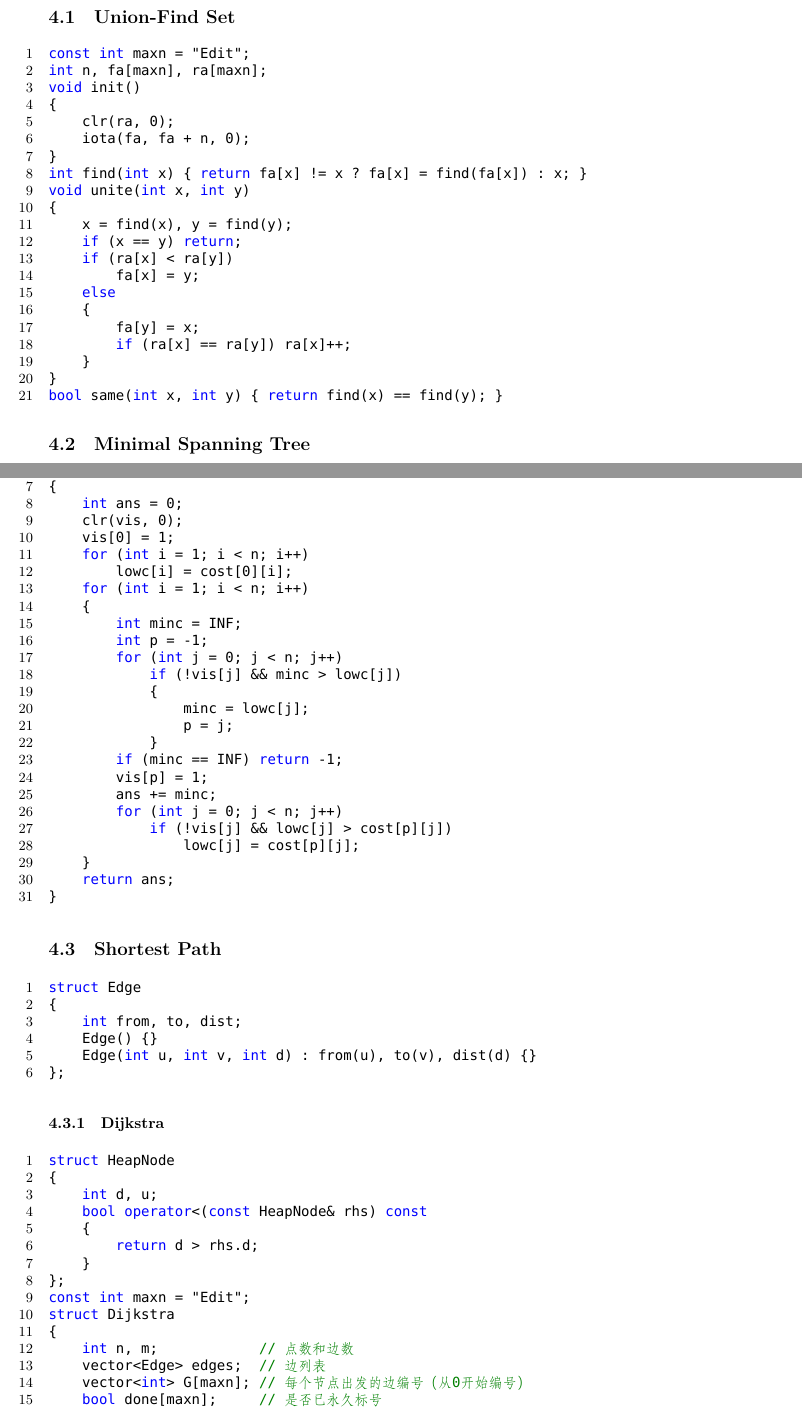
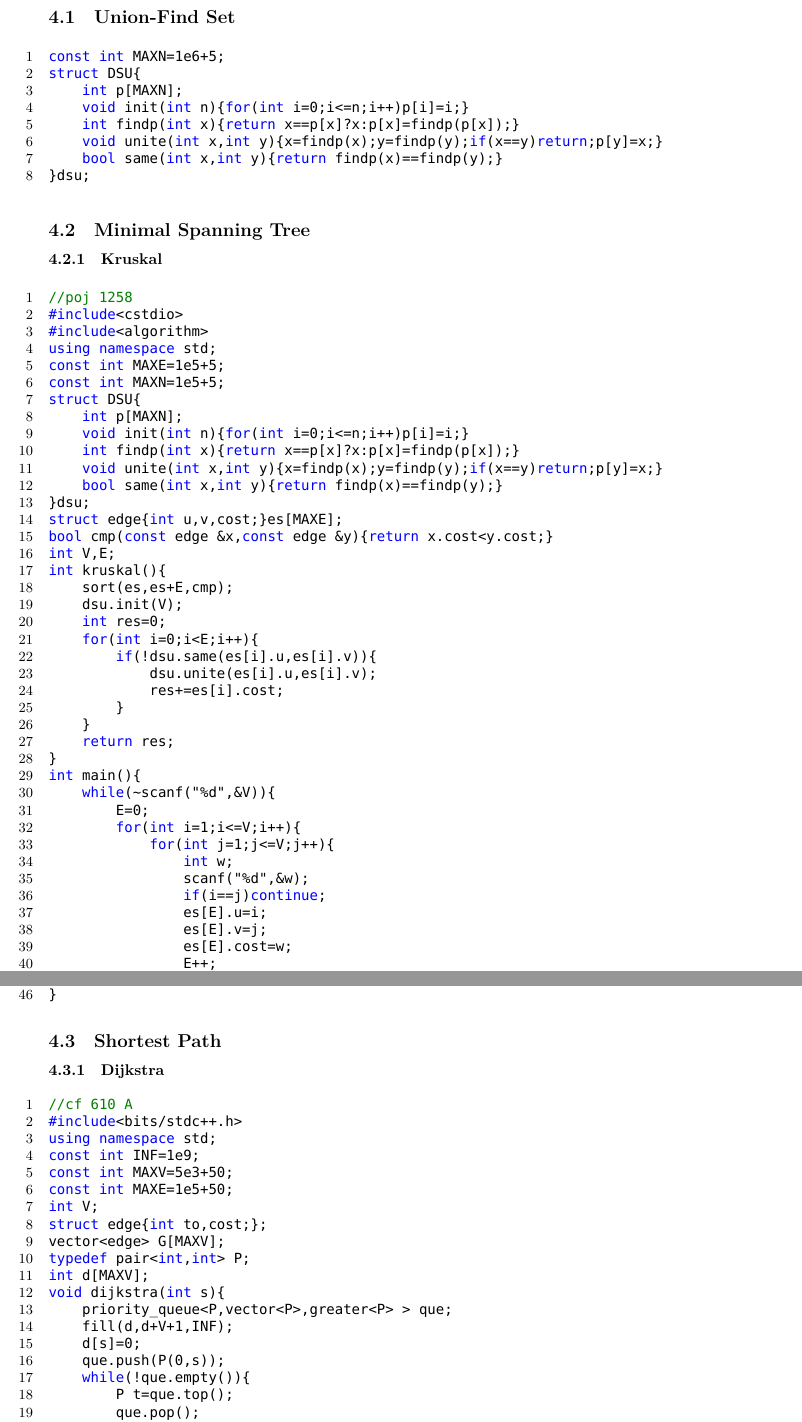
Before and after one commit to superkunn/My-ACM-Template, a LaTeX document (Manaual.tex): two parts of pages 32 and 33 of 65, joined at a grey line, cut so that both start at the same text. Compiled offline with XeLaTeX; a missing font is replaced by an installed copy or a similar font.

Commit message:
update it

```diff
--- a/Manaual.tex
+++ b/Manaual.tex
@@ -1625,27 +1620,14 @@ struct LCT
 \clearpage\section{Graph Theory}
 \subsection{Union-Find Set}
 \begin{lstlisting}
-const int maxn = "Edit";
-int n, fa[maxn], ra[maxn];
-void init()
-{
-    clr(ra, 0);
-    iota(fa, fa + n, 0);
-}
-int find(int x) { return fa[x] != x ? fa[x] = find(fa[x]) : x; }
-void unite(int x, int y)
-{
-    x = find(x), y = find(y);
-    if (x == y) return;
-    if (ra[x] < ra[y])
-        fa[x] = y;
-    else
-    {
-        fa[y] = x;
-        if (ra[x] == ra[y]) ra[x]++;
-    }
-}
-bool same(int x, int y) { return find(x) == find(y); }
+const int MAXN=1e6+5;
+struct DSU{
+    int p[MAXN];
+    void init(int n){for(int i=0;i<=n;i++)p[i]=i;}
+    int findp(int x){return x==p[x]?x:p[x]=findp(p[x]);}
+    void unite(int x,int y){x=findp(x);y=findp(y);if(x==y)return;p[y]=x;}
+    bool same(int x,int y){return findp(x)==findp(y);}
+}dsu;
 \end{lstlisting}
 \subsection{Minimal Spanning Tree}
 \subsubsection{Kruskal}
@@ -1677 +1634,0 @@ int Kruskal(int n)
-\begin{lstlisting}
@@ -1683,53 +1635,71 @@ int lowc[maxn];
-int Prim(int cost[][maxn], int n)
-{
-    int ans = 0;
-    clr(vis, 0);
-    vis[0] = 1;
-    for (int i = 1; i < n; i++)
-        lowc[i] = cost[0][i];
-    for (int i = 1; i < n; i++)
-    {
-        int minc = INF;
-        int p = -1;
-        for (int j = 0; j < n; j++)
-            if (!vis[j] && minc > lowc[j])
-            {
-                minc = lowc[j];
-                p = j;
+//poj 1258
+#include<cstdio>
+#include<algorithm>
+using namespace std;
+const int MAXE=1e5+5;
+const int MAXN=1e5+5;
+struct DSU{
+    int p[MAXN];
+    void init(int n){for(int i=0;i<=n;i++)p[i]=i;}
+    int findp(int x){return x==p[x]?x:p[x]=findp(p[x]);}
+    void unite(int x,int y){x=findp(x);y=findp(y);if(x==y)return;p[y]=x;}
+    bool same(int x,int y){return findp(x)==findp(y);}
+}dsu;
+struct edge{int u,v,cost;}es[MAXE];
+bool cmp(const edge &x,const edge &y){return x.cost<y.cost;}
+int V,E;
+int kruskal(){
+    sort(es,es+E,cmp);
+    dsu.init(V);
+    int res=0;
+    for(int i=0;i<E;i++){
+        if(!dsu.same(es[i].u,es[i].v)){
+            dsu.unite(es[i].u,es[i].v);
+            res+=es[i].cost;
+        }
+    }
+    return res;
+}
+int main(){
+    while(~scanf("%d",&V)){
+        E=0;
+        for(int i=1;i<=V;i++){
+            for(int j=1;j<=V;j++){
+                int w;
+                scanf("%d",&w);
+                if(i==j)continue;
+                es[E].u=i;
+                es[E].v=j;
+                es[E].cost=w;
+                E++;
             }
-        if (minc == INF) return -1;
-        vis[p] = 1;
-        ans += minc;
-        for (int j = 0; j < n; j++)
-            if (!vis[j] && lowc[j] > cost[p][j])
-                lowc[j] = cost[p][j];
-    }
-    return ans;
+        }
+        printf("%d\n",kruskal());
+    }
+    return 0;
 }
 \end{lstlisting}
 \subsection{Shortest Path}
-\begin{lstlisting}
-struct Edge
-{
-    int from, to, dist;
-    Edge() {}
-    Edge(int u, int v, int d) : from(u), to(v), dist(d) {}
-};\end{lstlisting}
 \subsubsection{Dijkstra}
 \begin{lstlisting}
-struct HeapNode
-{
-    int d, u;
-    bool operator<(const HeapNode& rhs) const
-    {
-        return d > rhs.d;
-    }
-};
-const int maxn = "Edit";
-struct Dijkstra
-{
-    int n, m;            // 点数和边数
-    vector<Edge> edges;  // 边列表
-    vector<int> G[maxn]; // 每个节点出发的边编号（从0开始编号）
-    bool done[maxn];     // 是否已永久标号
-    int d[maxn];         // s到各点的距离
+//cf 610 A
+#include<bits/stdc++.h>
+using namespace std;
+const int INF=1e9;
+const int MAXV=5e3+50;
+const int MAXE=1e5+50;
+int V;
+struct edge{int to,cost;};
+vector<edge> G[MAXV];
+typedef pair<int,int> P;
+int d[MAXV];
+void dijkstra(int s){
+    priority_queue<P,vector<P>,greater<P> > que;
+    fill(d,d+V+1,INF);
+    d[s]=0;
+    que.push(P(0,s));
+    while(!que.empty()){
+        P t=que.top();
+        que.pop();
+        int v=t.second;
+        if(d[v]<t.first)continue;
```
Also changed, not shown: Manaual.pdf, Manaual.tex (268 more changed lines), 1 other file.
